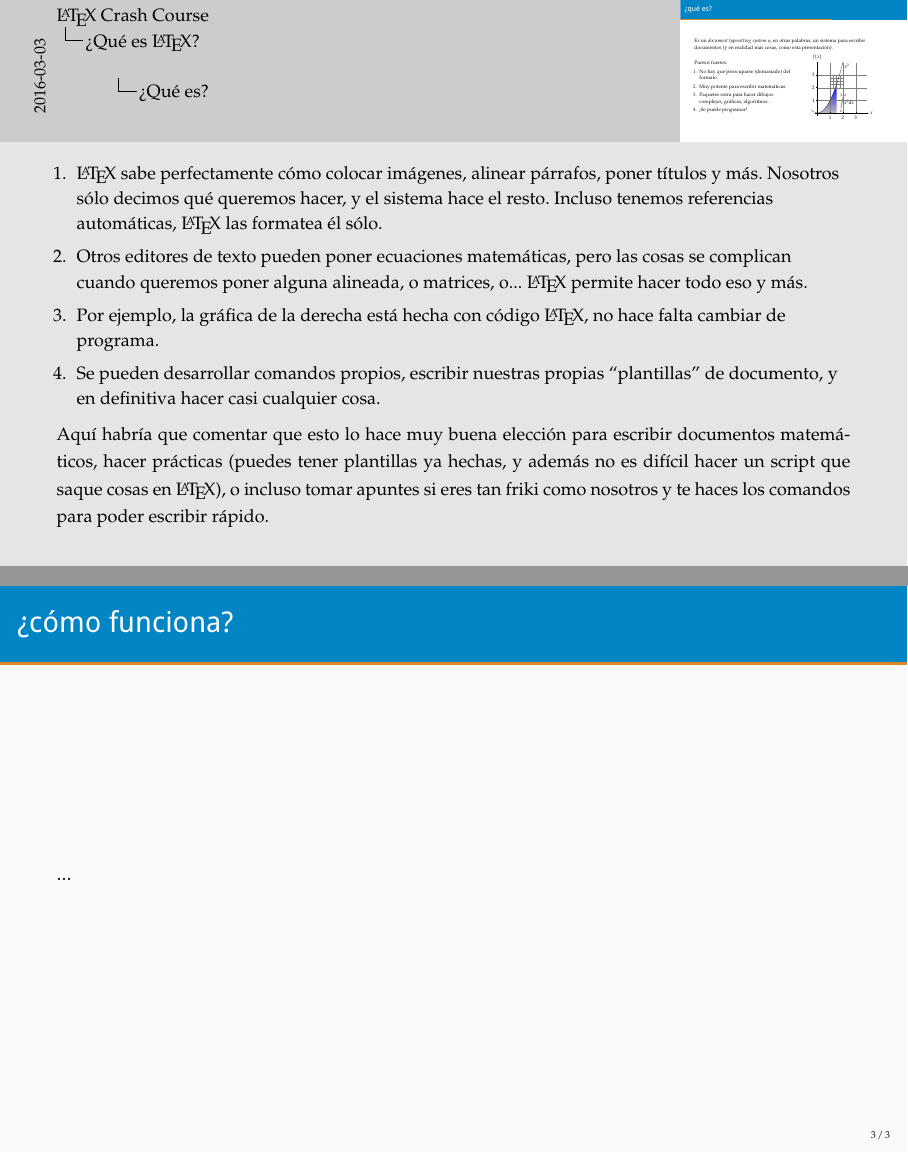
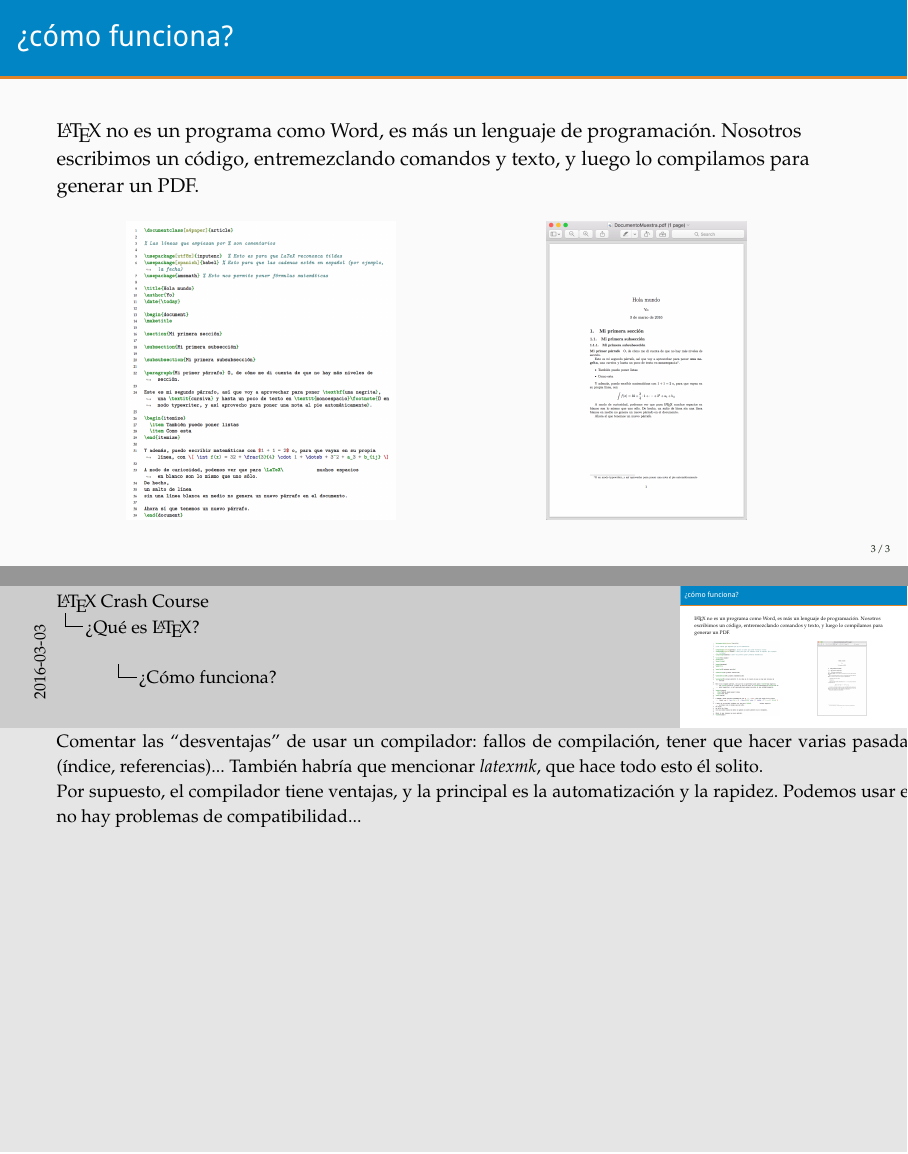
Before and after one commit to gjulianm/LaTeX-Git, LaTeX slides (latex-git.tex, which reads beamerthemeepstfg.sty): pages 4 and 5 of 5 before the commit and pages 5 and 6 of 6 after it, joined at a grey line. Compiled offline with pdfLaTeX.

Commit message:
Algo más de la presentación

```diff
--- a/beamerthemeepstfg.sty
+++ b/beamerthemeepstfg.sty
@@ -395,3 +395,7 @@
 \linespread{1.15}
 
 %}}}
+
+
+\let\@oldnote\note
+\renewcommand\note[1]{\@oldnote{\begin{minipage}{1.3\textwidth}#1\end{minipage}}}
--- a/latex-git.tex
+++ b/latex-git.tex
@@ -6,6 +6,7 @@
 
 
 \usetheme{epstfg}
+\setbeamertemplate{note page}[compress]
 
 \title{\LaTeX\ Crash Course}
 \author{Guillermo Julián Moreno \and Pedro Valero Mejía}
@@ -65,7 +66,7 @@ Puntos fuertes:
 \item Se pueden desarrollar comandos propios, escribir nuestras propias ``plantillas'' de documento, y en definitiva hacer casi cualquier cosa.
 \end{enumerate}
 
-Aquí habría que comentar que esto lo hace muy buena elección para escribir documentos matemáticos, hacer prácticas (puedes tener plantillas ya hechas, y además no es difícil hacer un script que saque cosas en \LaTeX), o incluso tomar apuntes si eres tan friki como nosotros y te haces los comandos para poder escribir rápido.
+Aquí habría que comentar que esto lo hace muy buena elección para escribir documentos matemáticos, hacer prácticas (puedes tener plantillas ya hechas, y además no es difícil hacer un script que saque cosas en \LaTeX), o incluso tomar apuntes si (como nosotros) tienes los comandos para poder escribir rápido.
 }
 
 \end{frame}
@@ -73,7 +74,25 @@ Aquí habría que comentar que esto lo hace muy buena elección para escribir do
 \begin{frame}
 \frametitle{¿Cómo funciona?}
 
-...
+\LaTeX\ no es un programa como Word, es más un lenguaje de programación. Nosotros escribimos un código, entremezclando comandos y texto, y luego lo compilamos para generar un PDF.
+
+\begin{figure}[b]
+\centering
+\begin{minipage}{0.48\textwidth}
+\centering
+\includegraphics[height = 150pt]{CodigoLatex.png}
+\end{minipage}
+\begin{minipage}{0.48\textwidth}
+\centering
+\includegraphics[height = 150pt]{DocumentoFinal.png}
+\end{minipage}
+\end{figure}
+
+\note{Comentar las ``desventajas'' de usar un compilador: fallos de compilación, tener que hacer varias pasadas para tener todo bien (índice, referencias)... También habría que mencionar \textit{latexmk}, que hace todo esto él solito.
+
+Por supuesto, el compilador tiene ventajas, y la principal es la automatización y la rapidez. Podemos usar el editor que queramos, no hay problemas de compatibilidad...
+}
+
 \end{frame}
 
 \end{document}
```
Also changed, not shown: CodigoLatex.png (added), DocumentoFinal.png (added), latex-git.tex (2 more changed lines).
